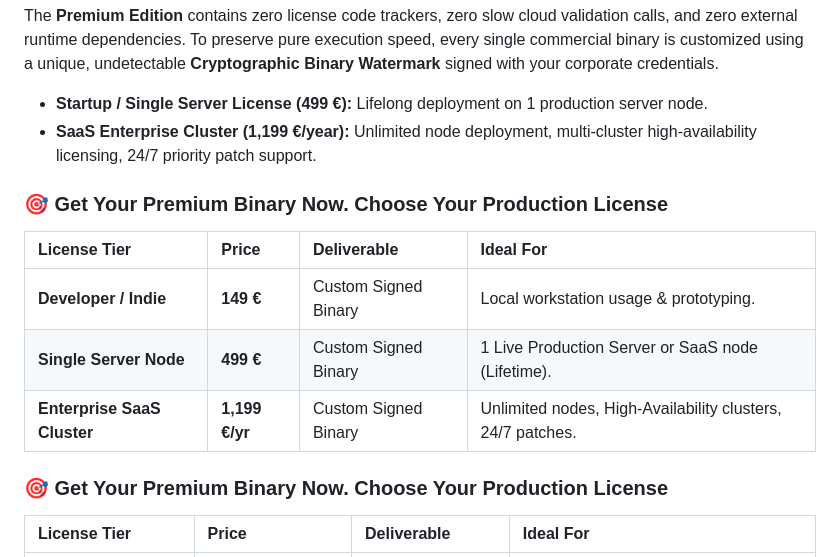
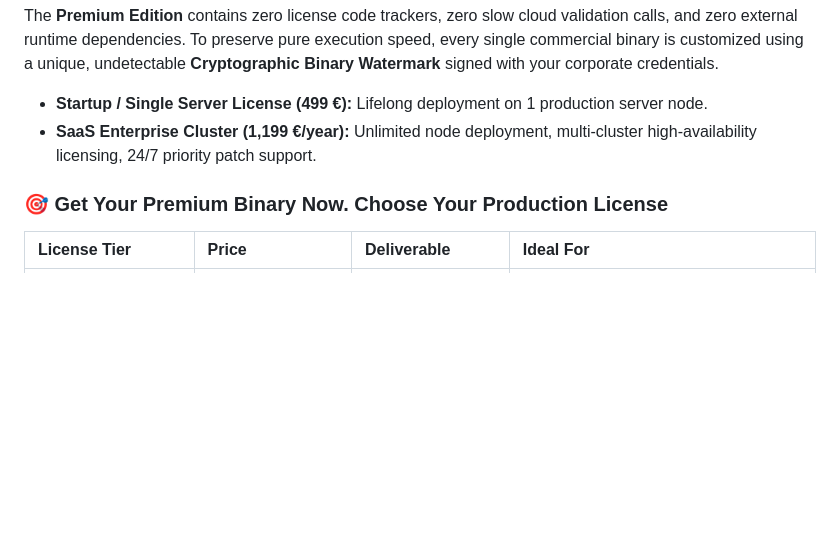
Before and after one commit to FastAlgos/turbo-replace, a Markdown page: readme.md, the part around the change. Rendered like a GitHub page; blank space fills up the shorter version.

```diff
--- a/readme.md
+++ b/readme.md
@@ -251,15 +251,6 @@ The **Premium Edition** contains zero license code trackers, zero slow cloud val
 *   **Startup / Single Server License (499 €):** Lifelong deployment on 1 production server node.
 *   **SaaS Enterprise Cluster (1,199 €/year):** Unlimited node deployment, multi-cluster high-availability licensing, 24/7 priority patch support.
 
-
-### 🎯 Get Your Premium Binary Now. Choose Your Production License
-
-| License Tier | Price | Deliverable | Ideal For |
-| :--- | :--- | :--- | :--- |
-| **Developer / Indie** | **149 €** | Custom Signed Binary | Local workstation usage & prototyping. |
-| **Single Server Node** | **499 €** | Custom Signed Binary | 1 Live Production Server or SaaS node (Lifetime). |
-| **Enterprise SaaS Cluster** | **1,199 €/yr**| Custom Signed Binary | Unlimited nodes, High-Availability clusters, 24/7 patches. |
-
 ### 🎯 Get Your Premium Binary Now. Choose Your Production License
 
 | License Tier | Price | Deliverable | Ideal For |
```
